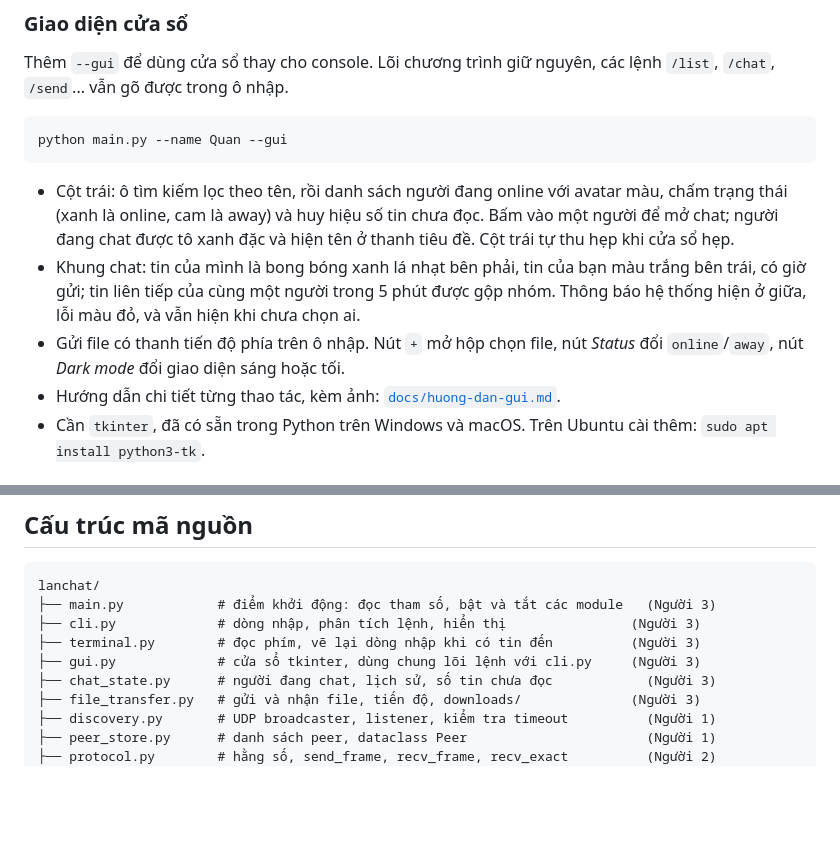
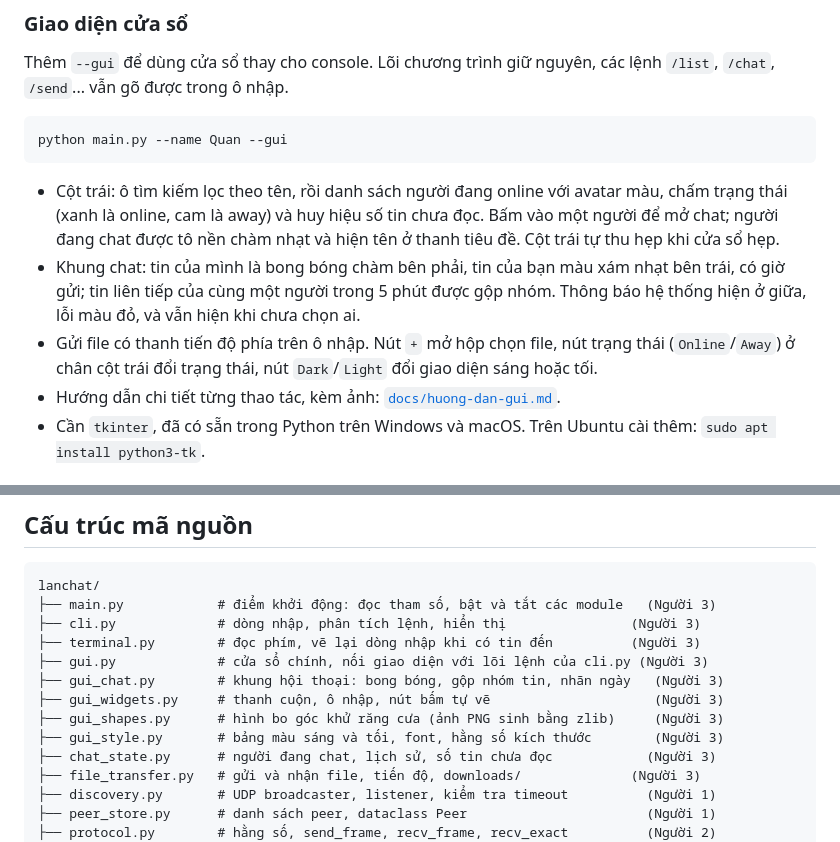
Before and after one commit to khoakhoahihi/LAN-CHAT-SOCKET-PROJECT, a Markdown page: README.md, 2 parts joined by grey strips. Drawn GitHub-style; blank space fills up the shorter version.

````diff
--- a/README.md
+++ b/README.md
@@ -50,9 +50,9 @@ Thêm `--gui` để dùng cửa sổ thay cho console. Lõi chương trình gi
 python main.py --name Quan --gui
 ```
 
-- Cột trái: ô tìm kiếm lọc theo tên, rồi danh sách người đang online với avatar màu, chấm trạng thái (xanh là online, cam là away) và huy hiệu số tin chưa đọc. Bấm vào một người để mở chat; người đang chat được tô xanh đặc và hiện tên ở thanh tiêu đề. Cột trái tự thu hẹp khi cửa sổ hẹp.
-- Khung chat: tin của mình là bong bóng xanh lá nhạt bên phải, tin của bạn màu trắng bên trái, có giờ gửi; tin liên tiếp của cùng một người trong 5 phút được gộp nhóm. Thông báo hệ thống hiện ở giữa, lỗi màu đỏ, và vẫn hiện khi chưa chọn ai.
-- Gửi file có thanh tiến độ phía trên ô nhập. Nút `+` mở hộp chọn file, nút *Status* đổi `online`/`away`, nút *Dark mode* đổi giao diện sáng hoặc tối.
+- Cột trái: ô tìm kiếm lọc theo tên, rồi danh sách người đang online với avatar màu, chấm trạng thái (xanh là online, cam là away) và huy hiệu số tin chưa đọc. Bấm vào một người để mở chat; người đang chat được tô nền chàm nhạt và hiện tên ở thanh tiêu đề. Cột trái tự thu hẹp khi cửa sổ hẹp.
+- Khung chat: tin của mình là bong bóng chàm bên phải, tin của bạn màu xám nhạt bên trái, có giờ gửi; tin liên tiếp của cùng một người trong 5 phút được gộp nhóm. Thông báo hệ thống hiện ở giữa, lỗi màu đỏ, và vẫn hiện khi chưa chọn ai.
+- Gửi file có thanh tiến độ phía trên ô nhập. Nút `+` mở hộp chọn file, nút trạng thái (`Online`/`Away`) ở chân cột trái đổi trạng thái, nút `Dark`/`Light` đổi giao diện sáng hoặc tối.
 - Hướng dẫn chi tiết từng thao tác, kèm ảnh: [`docs/huong-dan-gui.md`](docs/huong-dan-gui.md).
 - Cần `tkinter`, đã có sẵn trong Python trên Windows và macOS. Trên Ubuntu cài thêm: `sudo apt install python3-tk`.
 
@@ -120,7 +120,11 @@ lanchat/
 ├── main.py            # điểm khởi động: đọc tham số, bật và tắt các module   (Người 3)
 ├── cli.py             # dòng nhập, phân tích lệnh, hiển thị                (Người 3)
 ├── terminal.py        # đọc phím, vẽ lại dòng nhập khi có tin đến          (Người 3)
-├── gui.py             # cửa sổ tkinter, dùng chung lõi lệnh với cli.py     (Người 3)
+├── gui.py             # cửa sổ chính, nối giao diện với lõi lệnh của cli.py (Người 3)
+├── gui_chat.py        # khung hội thoại: bong bóng, gộp nhóm tin, nhãn ngày   (Người 3)
+├── gui_widgets.py     # thanh cuộn, ô nhập, nút bấm tự vẽ                     (Người 3)
+├── gui_shapes.py      # hình bo góc khử răng cưa (ảnh PNG sinh bằng zlib)     (Người 3)
+├── gui_style.py       # bảng màu sáng và tối, font, hằng số kích thước        (Người 3)
 ├── chat_state.py      # người đang chat, lịch sử, số tin chưa đọc            (Người 3)
 ├── file_transfer.py   # gửi và nhận file, tiến độ, downloads/              (Người 3)
 ├── discovery.py       # UDP broadcaster, listener, kiểm tra timeout          (Người 1)
````
Also changed, not shown: docs/huong-dan-gui.md (+5 -5 lines), docs/img/gui-sang.png, docs/img/gui-toi.png, 6 other files.
